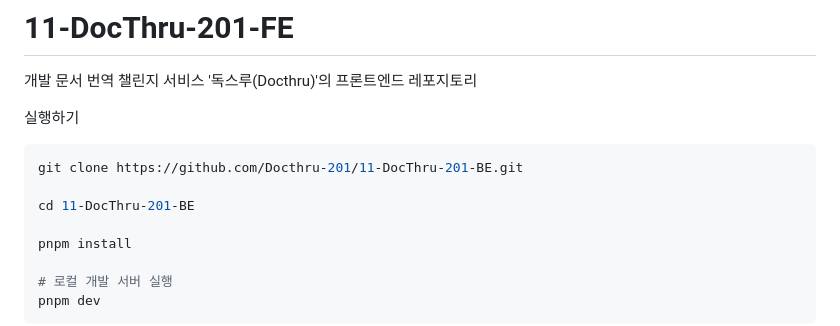
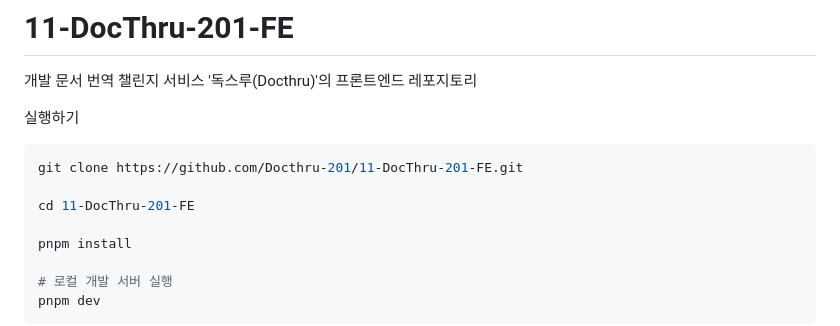
Before and after one commit to Docthru-201/11-DocThru-201-FE, a Markdown page: README.md, the part around the change. GitHub-like rendering.

Commit message:
docs: 클론 주소 BE > FE 수정

````diff
--- a/README.md
+++ b/README.md
@@ -5,9 +5,9 @@
 실행하기
 
 ```bash
-git clone https://github.com/Docthru-201/11-DocThru-201-BE.git
+git clone https://github.com/Docthru-201/11-DocThru-201-FE.git
 
-cd 11-DocThru-201-BE
+cd 11-DocThru-201-FE
 
 pnpm install
 
````
